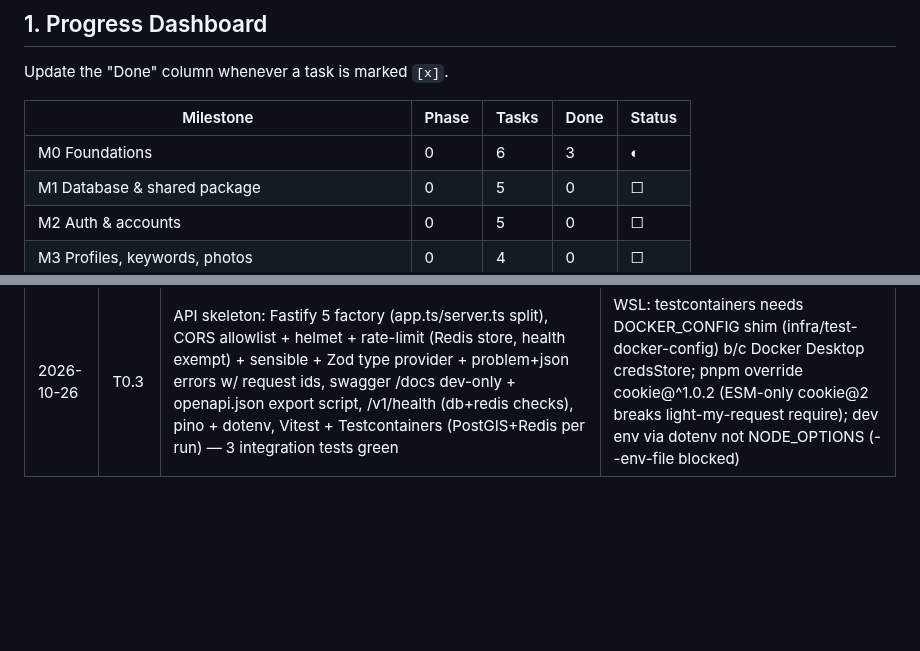
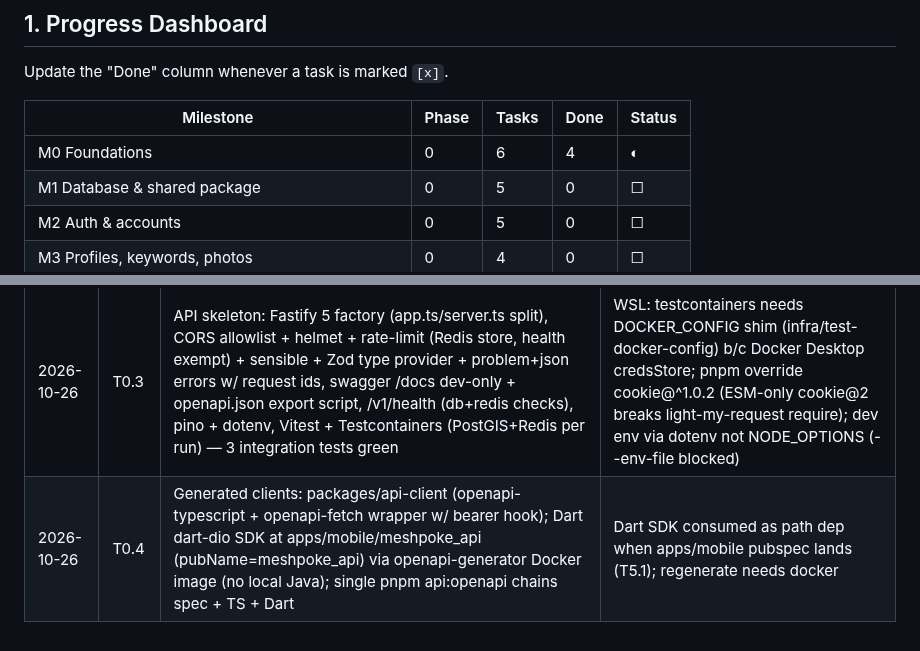
Before and after one commit to jamezun/meshpoke-app, a Markdown page: BUILD_PLAN.md, 2 parts joined by grey strips. GitHub-like rendering; blank space fills up the shorter version.

Commit message:
T0.4: tick plan (dashboard 4/6)

```diff
--- a/BUILD_PLAN.md
+++ b/BUILD_PLAN.md
@@ -83,7 +83,7 @@ Update the "Done" column whenever a task is marked `[x]`.
 
 | Milestone | Phase | Tasks | Done | Status |
 | --- | --- | --- | --- | --- |
-| M0 Foundations | 0 | 6 | 3 | ◐ |
+| M0 Foundations | 0 | 6 | 4 | ◐ |
 | M1 Database & shared package | 0 | 5 | 0 | ☐ |
 | M2 Auth & accounts | 0 | 5 | 0 | ☐ |
 | M3 Profiles, keywords, photos | 0 | 4 | 0 | ☐ |
@@ -1067,3 +1067,4 @@ Append one line per completed task (newest at the bottom).
 | 2026-10-26 | T0.1 | Monorepo scaffold: pnpm workspace + turbo, ts strict base, eslint9 flat + prettier, README, 5 package skeletons; install+typecheck+lint green | .nvmrc pins 20, local runs Node 22 |
 | 2026-10-26 | T0.2 | Dev stack: postgis 15-3.4 + redis 7 + mailpit + standalone GoTrue (v2.132.3) + db-init (auth schema, postgis ext, supabase_auth_admin role w/ search_path); .env.example; Zod config loader; acceptance verified (health/postgis/signup+token) | GoTrue v2.158+ broken standalone (mixed env prefixes, half-applied migrations) — pinned v2.132.3; autoconfirm spelling to verify at T2.1 |
 | 2026-10-26 | T0.3 | API skeleton: Fastify 5 factory (app.ts/server.ts split), CORS allowlist + helmet + rate-limit (Redis store, health exempt) + sensible + Zod type provider + problem+json errors w/ request ids, swagger /docs dev-only + openapi.json export script, /v1/health (db+redis checks), pino + dotenv, Vitest + Testcontainers (PostGIS+Redis per run) — 3 integration tests green | WSL: testcontainers needs DOCKER_CONFIG shim (infra/test-docker-config) b/c Docker Desktop credsStore; pnpm override cookie@^1.0.2 (ESM-only cookie@2 breaks light-my-request require); dev env via dotenv not NODE_OPTIONS (--env-file blocked) |
+| 2026-10-26 | T0.4 | Generated clients: packages/api-client (openapi-typescript + openapi-fetch wrapper w/ bearer hook); Dart dart-dio SDK at apps/mobile/meshpoke_api (pubName=meshpoke_api) via openapi-generator Docker image (no local Java); single pnpm api:openapi chains spec + TS + Dart | Dart SDK consumed as path dep when apps/mobile pubspec lands (T5.1); regenerate needs docker |
```
Also changed, not shown: other parts of BUILD_PLAN.md (+4 -4 lines).
